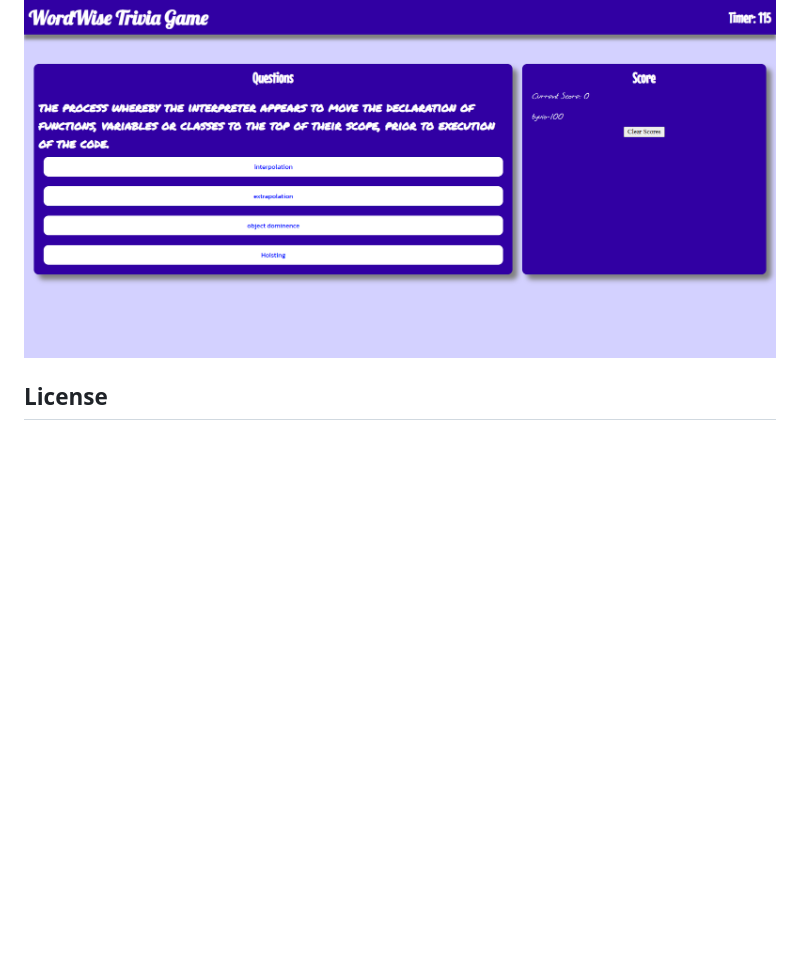
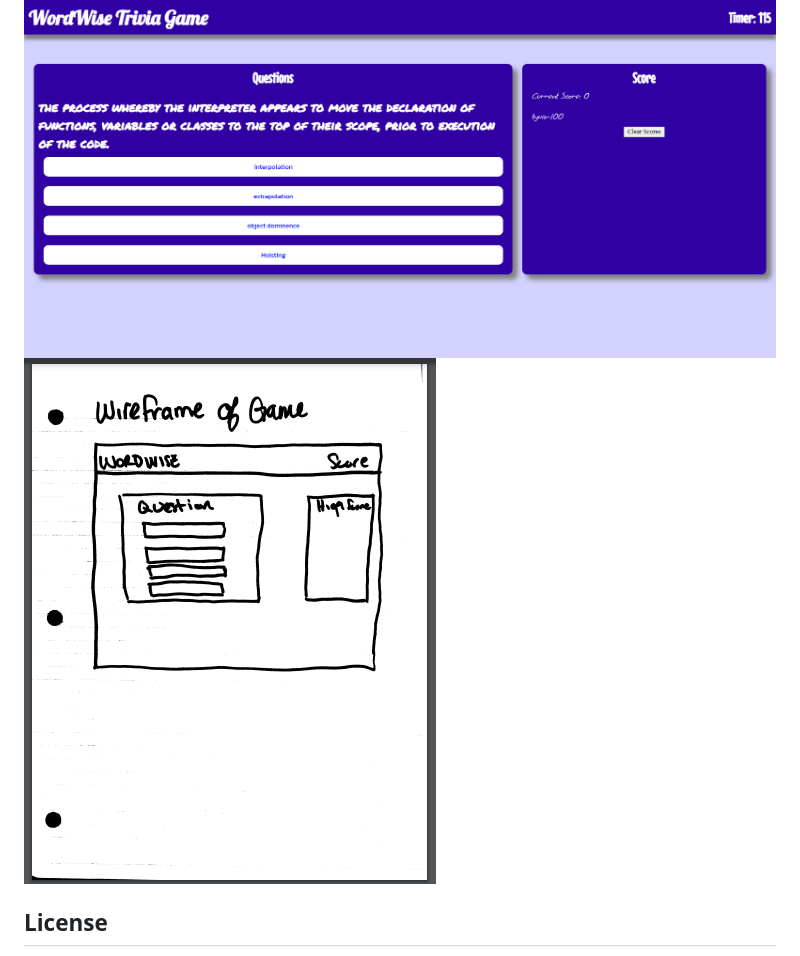
Before and after one commit to DLittlefield81/WordWise, a Markdown page: README.md, the part around the change. Drawn GitHub-style; pictures changed too: assets/images/wireframe.png (added); blank space fills up the shorter version.

Commit message:
added wireframe

```diff
--- a/README.md
+++ b/README.md
@@ -18,6 +18,7 @@ Link to Deployed Application: https://dlittlefield81.github.io/WordWise/
 
 
 ![WordWise Trivia Game](assets/images/wordwise.png)
+![Wireframe](assets/images/wireframe.png)
 
 
 ## License
```
